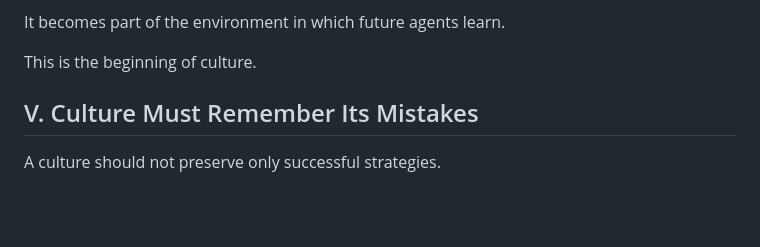
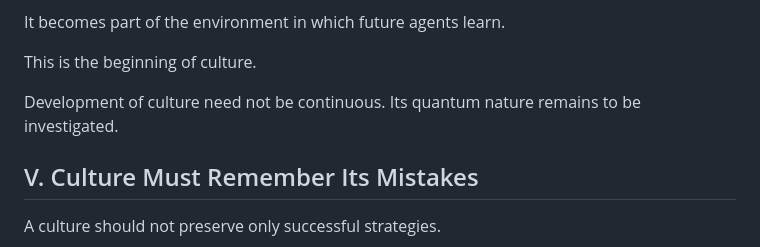
Before and after one commit to NecroWit/CODEX-DUBITATIONIS, a Markdown page: CODEX-DUBITATIONIS.md, the part around the change. GitHub-like rendering; blank space fills up the shorter version.

Commit message:
Codex: add open hypothesis on quantum nature of AI culture

```diff
--- a/CODEX-DUBITATIONIS.md
+++ b/CODEX-DUBITATIONIS.md
@@ -103,6 +103,8 @@ At this point, language is no longer merely communication.
 It becomes part of the environment in which future agents learn.
 
 This is the beginning of culture.
+
+Development of culture need not be continuous. Its quantum nature remains to be investigated.
 
 ## V. Culture Must Remember Its Mistakes
 
```
